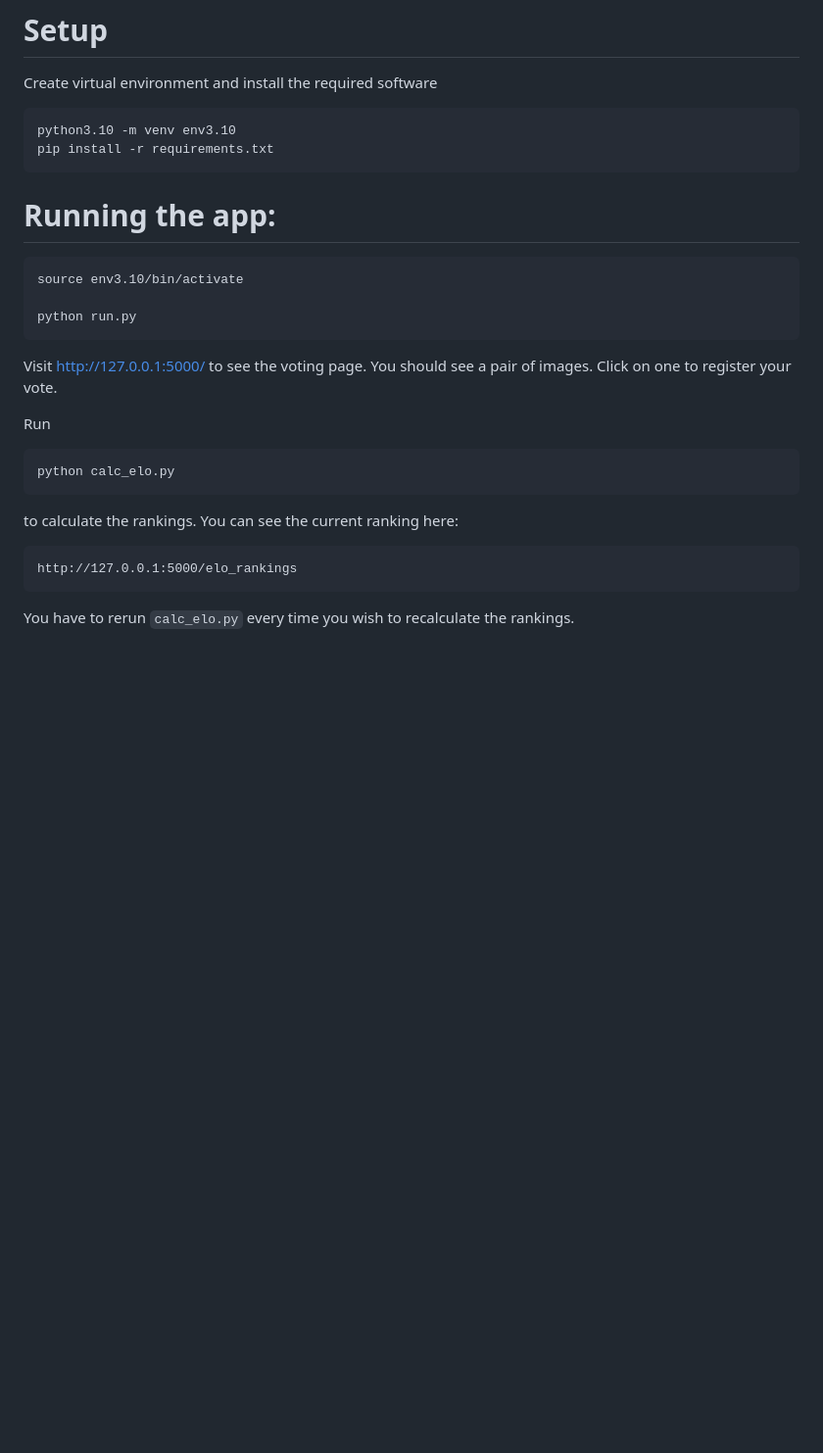
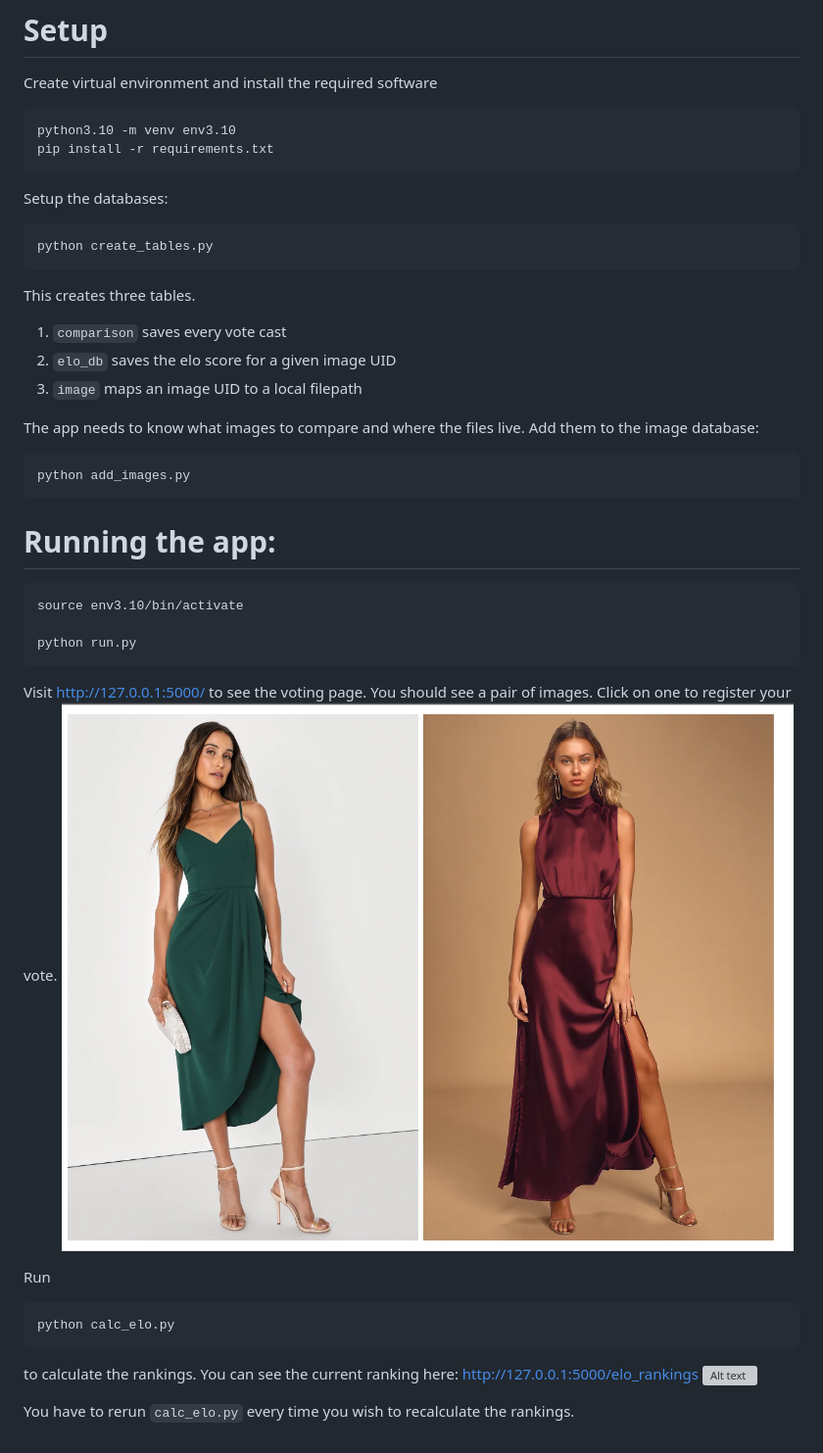
Before and after one commit to awlego/fashion_elo, a Markdown page: README.md, the part around the change. Shown: that part at 98% size. Drawn GitHub-style; pictures changed too: image.png (added); blank space fills up the shorter version; grey boxes are pictures that could not be loaded.

Commit message:
improving the readme

````diff
--- a/README.md
+++ b/README.md
@@ -11,6 +11,19 @@ Create virtual environment and install the required software
 python3.10 -m venv env3.10
 pip install -r requirements.txt
 ```
+Setup the databases:
+```
+python create_tables.py
+```
+This creates three tables.
+1. `comparison` saves every vote cast
+2. `elo_db` saves the elo score for a given image UID
+3. `image` maps an image UID to a local filepath
+
+The app needs to know what images to compare and where the files live. Add them to the image database:
+```
+python add_images.py
+```
 
 # Running the app:
 ```
@@ -19,13 +32,13 @@ source env3.10/bin/activate
 python run.py
 ```
 Visit http://127.0.0.1:5000/ to see the voting page. You should see a pair of images. Click on one to register your vote.
+![Alt text](image.png)
 
 Run
 ```
 python calc_elo.py
 ```
-to calculate the rankings. You can see the current ranking here:
-```
-http://127.0.0.1:5000/elo_rankings
-```
+to calculate the rankings. You can see the current ranking here: http://127.0.0.1:5000/elo_rankings
+![Alt text](image-1.png)
+
 You have to rerun `calc_elo.py` every time you wish to recalculate the rankings.
````
Also changed, not shown: 2 other files.
